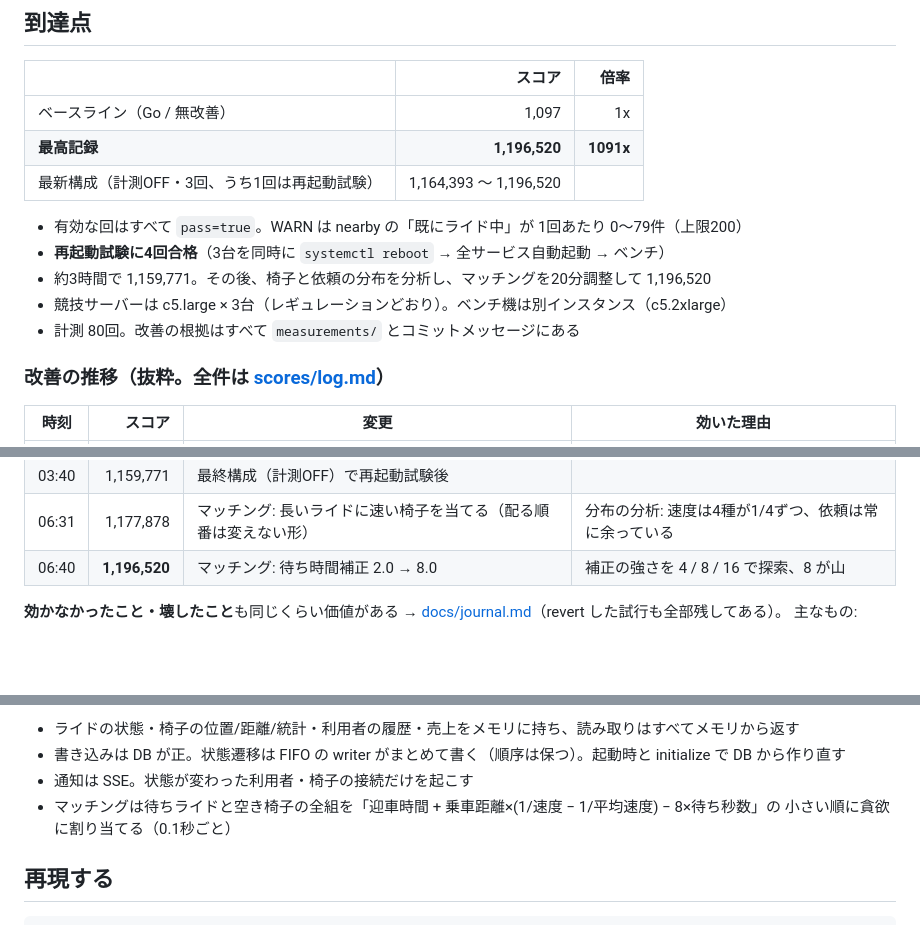
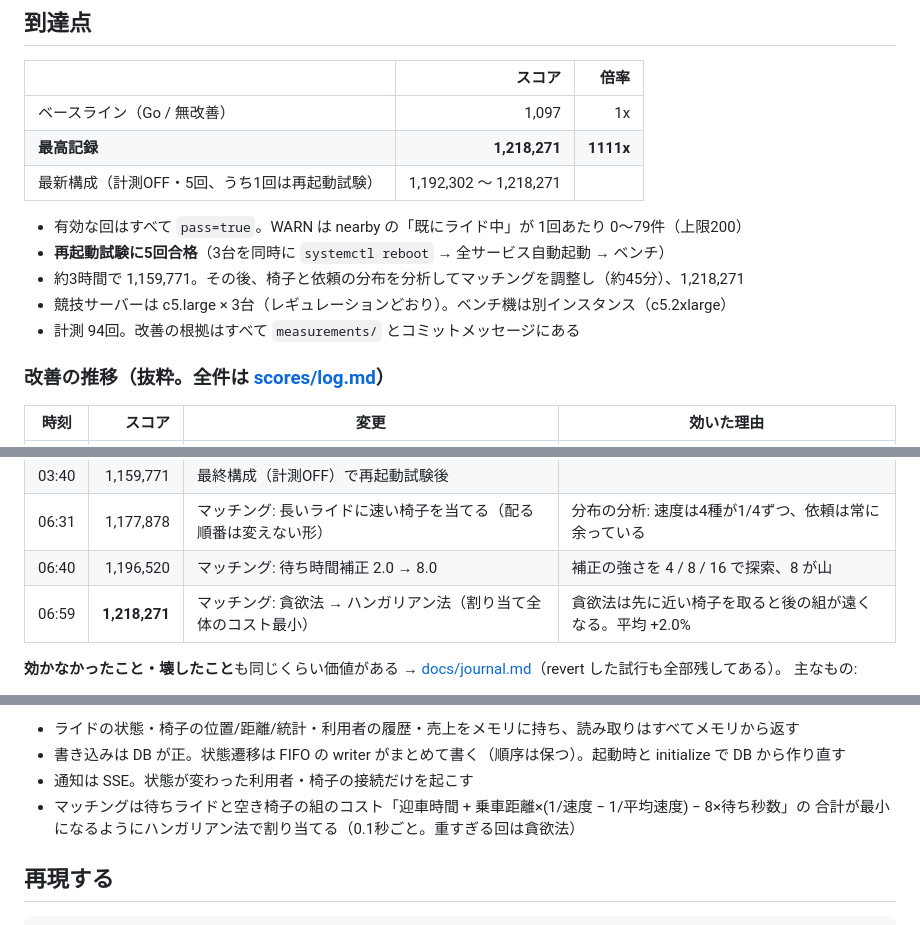
Before and after one commit to kyosu-1/isucon14-2026, a Markdown page: README.md, 3 parts joined by grey strips. Rendered like a GitHub page; blank space fills up the shorter version.

Commit message:
docs: ハンガリアン法（最高 1,218,271）と戻した試行を journal / README / skill に
Co-Authored-By: Claude Opus 5 (1M context) <noreply@anthropic.com>

```diff
--- a/README.md
+++ b/README.md
@@ -8,14 +8,14 @@
 | | スコア | 倍率 |
 | --- | ---: | ---: |
 | ベースライン（Go / 無改善） | 1,097 | 1x |
-| **最高記録** | **1,196,520** | **1091x** |
-| 最新構成（計測OFF・3回、うち1回は再起動試験） | 1,164,393 〜 1,196,520 | |
+| **最高記録** | **1,218,271** | **1111x** |
+| 最新構成（計測OFF・5回、うち1回は再起動試験） | 1,192,302 〜 1,218,271 | |
 
 - 有効な回はすべて `pass=true`。WARN は nearby の「既にライド中」が 1回あたり 0〜79件（上限200）
-- **再起動試験に4回合格**（3台を同時に `systemctl reboot` → 全サービス自動起動 → ベンチ）
-- 約3時間で 1,159,771。その後、椅子と依頼の分布を分析し、マッチングを20分調整して 1,196,520
+- **再起動試験に5回合格**（3台を同時に `systemctl reboot` → 全サービス自動起動 → ベンチ）
+- 約3時間で 1,159,771。その後、椅子と依頼の分布を分析してマッチングを調整し（約45分）、1,218,271
 - 競技サーバーは c5.large × 3台（レギュレーションどおり）。ベンチ機は別インスタンス（c5.2xlarge）
-- 計測 80回。改善の根拠はすべて `measurements/` とコミットメッセージにある
+- 計測 94回。改善の根拠はすべて `measurements/` とコミットメッセージにある
 
 ### 改善の推移（抜粋。全件は [scores/log.md](scores/log.md)）
 
@@ -42,7 +42,8 @@
 | 03:31 | 1,101,372 | マッチング候補を椅子ごとに絞る | pprof で matching が CPU 34% |
 | 03:40 | 1,159,771 | 最終構成（計測OFF）で再起動試験後 | |
 | 06:31 | 1,177,878 | マッチング: 長いライドに速い椅子を当てる（配る順番は変えない形） | 分布の分析: 速度は4種が1/4ずつ、依頼は常に余っている |
-| 06:40 | **1,196,520** | マッチング: 待ち時間補正 2.0 → 8.0 | 補正の強さを 4 / 8 / 16 で探索、8 が山 |
+| 06:40 | 1,196,520 | マッチング: 待ち時間補正 2.0 → 8.0 | 補正の強さを 4 / 8 / 16 で探索、8 が山 |
+| 06:59 | **1,218,271** | マッチング: 貪欲法 → ハンガリアン法（割り当て全体のコスト最小） | 貪欲法は先に近い椅子を取ると後の組が遠くなる。平均 +2.0% |
 
 **効かなかったこと・壊したこと**も同じくらい価値がある → [docs/journal.md](docs/journal.md)（revert した試行も全部残してある）。
 主なもの:
@@ -66,8 +67,8 @@
 - ライドの状態・椅子の位置/距離/統計・利用者の履歴・売上をメモリに持ち、読み取りはすべてメモリから返す
 - 書き込みは DB が正。状態遷移は FIFO の writer がまとめて書く（順序は保つ）。起動時と initialize で DB から作り直す
 - 通知は SSE。状態が変わった利用者・椅子の接続だけを起こす
-- マッチングは待ちライドと空き椅子の全組を「迎車時間 + 乗車距離×(1/速度 − 1/平均速度) − 8×待ち秒数」の
-  小さい順に貪欲に割り当てる（0.1秒ごと）
+- マッチングは待ちライドと空き椅子の組のコスト「迎車時間 + 乗車距離×(1/速度 − 1/平均速度) − 8×待ち秒数」の
+  合計が最小になるようにハンガリアン法で割り当てる（0.1秒ごと。重すぎる回は貪欲法）
 
 ## 再現する
 
```
Also changed, not shown: docs/journal.md (+23 -0 lines), 1 other file.
